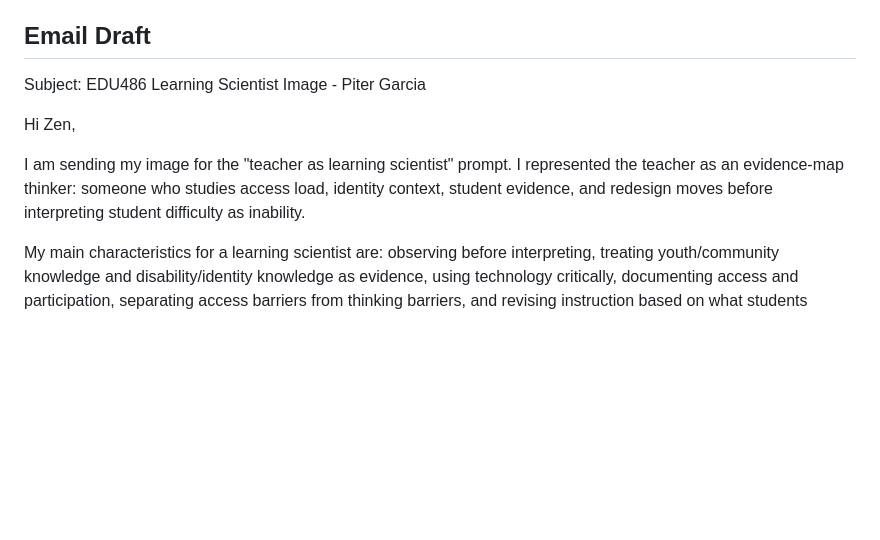
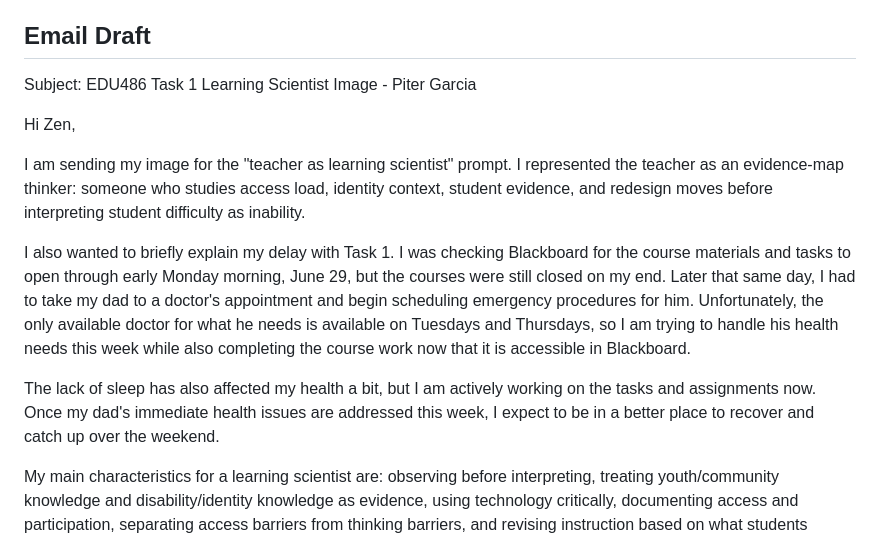
Before and after one commit to pzg8794/EDU486, a Markdown page: assignments/00-announcement-prep/task1-learning-scientist-prompt-reflection.md, the part around the change. Rendered like a GitHub page; blank space fills up the shorter version.

Commit message:
Update Task 1 email draft with access and family health context

```diff
--- a/assignments/00-announcement-prep/task1-learning-scientist-prompt-reflection.md
+++ b/assignments/00-announcement-prep/task1-learning-scientist-prompt-reflection.md
@@ -44,11 +44,15 @@ My commitment for this course is to treat technology as a design material, not a
 
 ## Email Draft
 
-Subject: EDU486 Learning Scientist Image - Piter Garcia
+Subject: EDU486 Task 1 Learning Scientist Image - Piter Garcia
 
 Hi Zen,
 
 I am sending my image for the "teacher as learning scientist" prompt. I represented the teacher as an evidence-map thinker: someone who studies access load, identity context, student evidence, and redesign moves before interpreting student difficulty as inability.
+
+I also wanted to briefly explain my delay with Task 1. I was checking Blackboard for the course materials and tasks to open through early Monday morning, June 29, but the courses were still closed on my end. Later that same day, I had to take my dad to a doctor's appointment and begin scheduling emergency procedures for him. Unfortunately, the only available doctor for what he needs is available on Tuesdays and Thursdays, so I am trying to handle his health needs this week while also completing the course work now that it is accessible in Blackboard.
+
+The lack of sleep has also affected my health a bit, but I am actively working on the tasks and assignments now. Once my dad's immediate health issues are addressed this week, I expect to be in a better place to recover and catch up over the weekend.
 
 My main characteristics for a learning scientist are: observing before interpreting, treating youth/community knowledge and disability/identity knowledge as evidence, using technology critically, documenting access and participation, separating access barriers from thinking barriers, and revising instruction based on what students actually do and say.
 
```
